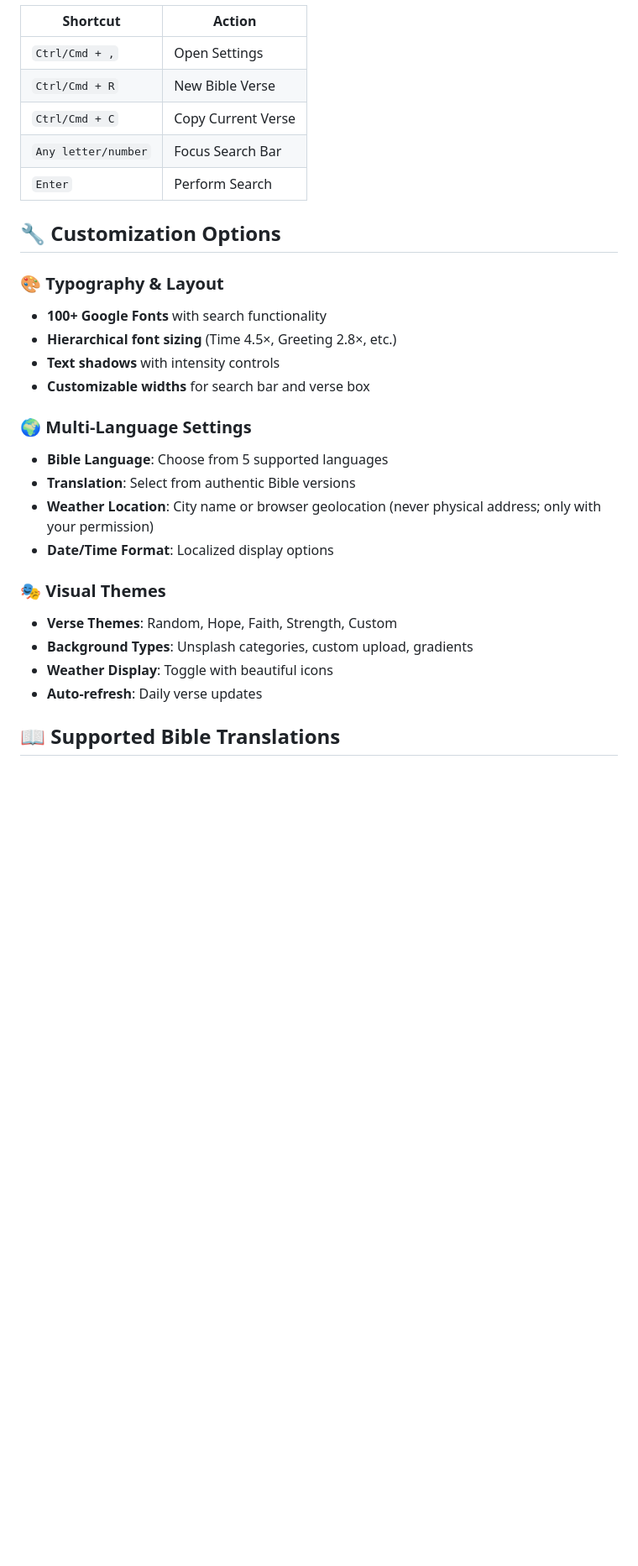
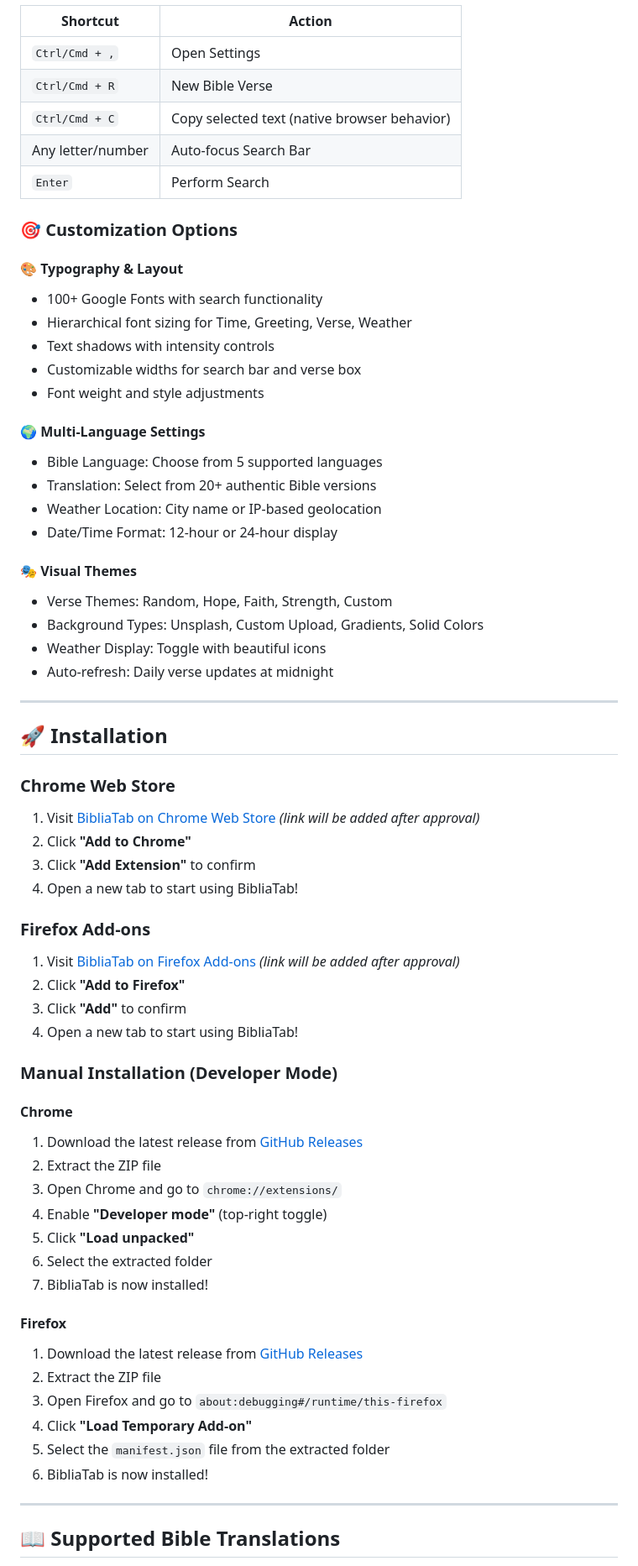
Before and after one commit to guruskill7/bibliatab, a Markdown page: README.md, the part around one of its changes. Shown at 84% size. Drawn GitHub-style; blank space fills up the shorter version.

```diff
--- a/README.md
+++ b/README.md
@@ -79,29 +106,67 @@ A beautiful, minimalist homepage extension for Chrome featuring daily Bible vers
 |----------|--------|
 | `Ctrl/Cmd + ,` | Open Settings |
 | `Ctrl/Cmd + R` | New Bible Verse |
-| `Ctrl/Cmd + C` | Copy Current Verse |
-| `Any letter/number` | Focus Search Bar |
+| `Ctrl/Cmd + C` | Copy selected text (native browser behavior) |
+| Any letter/number | Auto-focus Search Bar |
 | `Enter` | Perform Search |
 
-## 🔧 Customization Options
+### 🎯 Customization Options
 
-### 🎨 **Typography & Layout**
-- **100+ Google Fonts** with search functionality
-- **Hierarchical font sizing** (Time 4.5×, Greeting 2.8×, etc.)
-- **Text shadows** with intensity controls
-- **Customizable widths** for search bar and verse box
+#### 🎨 Typography & Layout
+- 100+ Google Fonts with search functionality
+- Hierarchical font sizing for Time, Greeting, Verse, Weather
+- Text shadows with intensity controls
+- Customizable widths for search bar and verse box
+- Font weight and style adjustments
 
-### 🌍 **Multi-Language Settings**
-- **Bible Language**: Choose from 5 supported languages
-- **Translation**: Select from authentic Bible versions
-- **Weather Location**: City name or browser geolocation (never physical address; only with your permission)
-- **Date/Time Format**: Localized display options
+#### 🌍 Multi-Language Settings
+- Bible Language: Choose from 5 supported languages
+- Translation: Select from 20+ authentic Bible versions
+- Weather Location: City name or IP-based geolocation
+- Date/Time Format: 12-hour or 24-hour display
 
-### 🎭 **Visual Themes**
-- **Verse Themes**: Random, Hope, Faith, Strength, Custom
-- **Background Types**: Unsplash categories, custom upload, gradients
-- **Weather Display**: Toggle with beautiful icons
-- **Auto-refresh**: Daily verse updates
+#### 🎭 Visual Themes
+- Verse Themes: Random, Hope, Faith, Strength, Custom
+- Background Types: Unsplash, Custom Upload, Gradients, Solid Colors
+- Weather Display: Toggle with beautiful icons
+- Auto-refresh: Daily verse updates at midnight
+
+---
+
+## 🚀 Installation
+
+### Chrome Web Store
+1. Visit [BibliaTab on Chrome Web Store](#) _(link will be added after approval)_
+2. Click **"Add to Chrome"**
+3. Click **"Add Extension"** to confirm
+4. Open a new tab to start using BibliaTab!
+
+### Firefox Add-ons
+1. Visit [BibliaTab on Firefox Add-ons](#) _(link will be added after approval)_
+2. Click **"Add to Firefox"**
+3. Click **"Add"** to confirm
+4. Open a new tab to start using BibliaTab!
+
+### Manual Installation (Developer Mode)
+
+#### Chrome
+1. Download the latest release from [GitHub Releases](https://github.com/guruskill7/bibliatab/releases)
+2. Extract the ZIP file
+3. Open Chrome and go to `chrome://extensions/`
+4. Enable **"Developer mode"** (top-right toggle)
+5. Click **"Load unpacked"**
+6. Select the extracted folder
+7. BibliaTab is now installed!
+
+#### Firefox
+1. Download the latest release from [GitHub Releases](https://github.com/guruskill7/bibliatab/releases)
+2. Extract the ZIP file
+3. Open Firefox and go to `about:debugging#/runtime/this-firefox`
+4. Click **"Load Temporary Add-on"**
+5. Select the `manifest.json` file from the extracted folder
+6. BibliaTab is now installed!
+
+---
 
 ## 📖 Supported Bible Translations
 
```
Also changed, not shown: other parts of README.md (+251 -123 lines).
